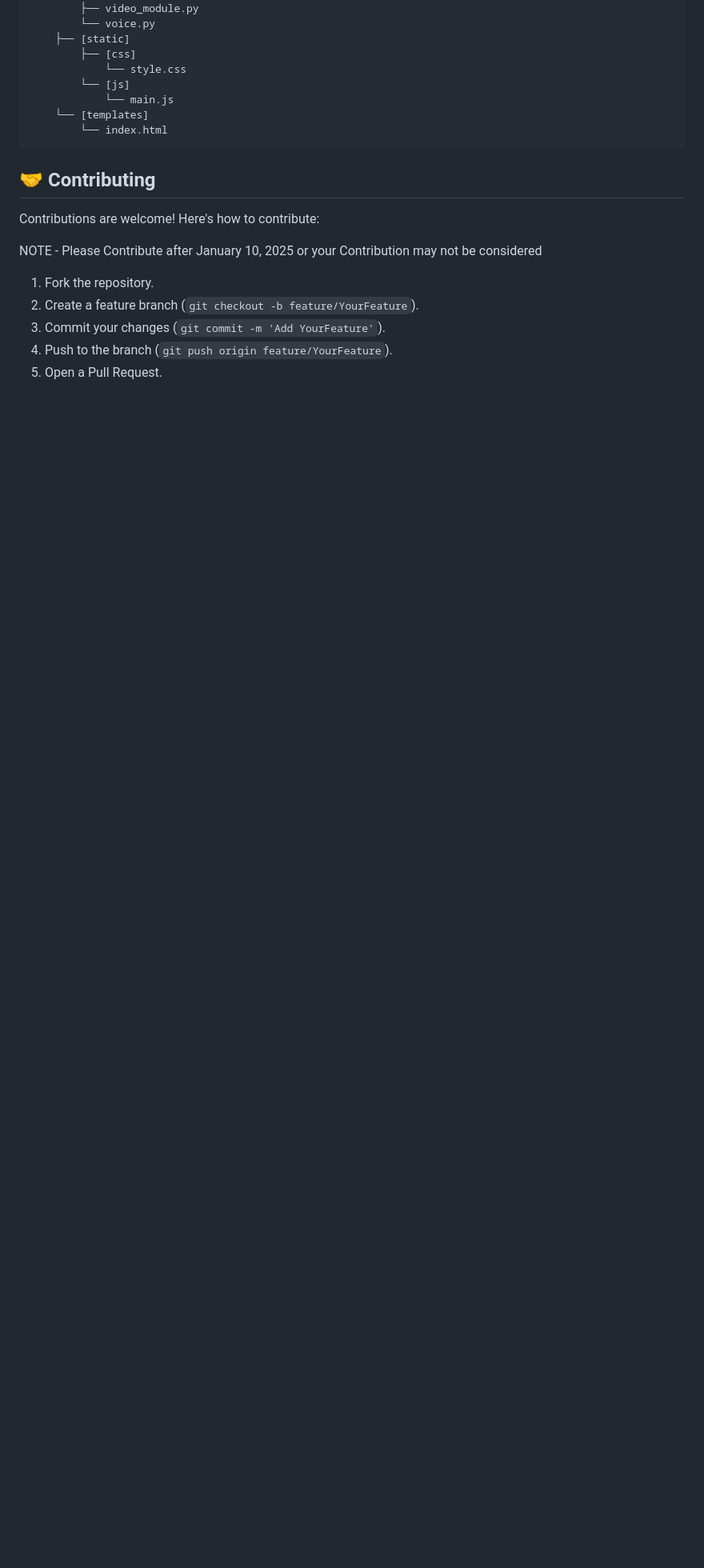
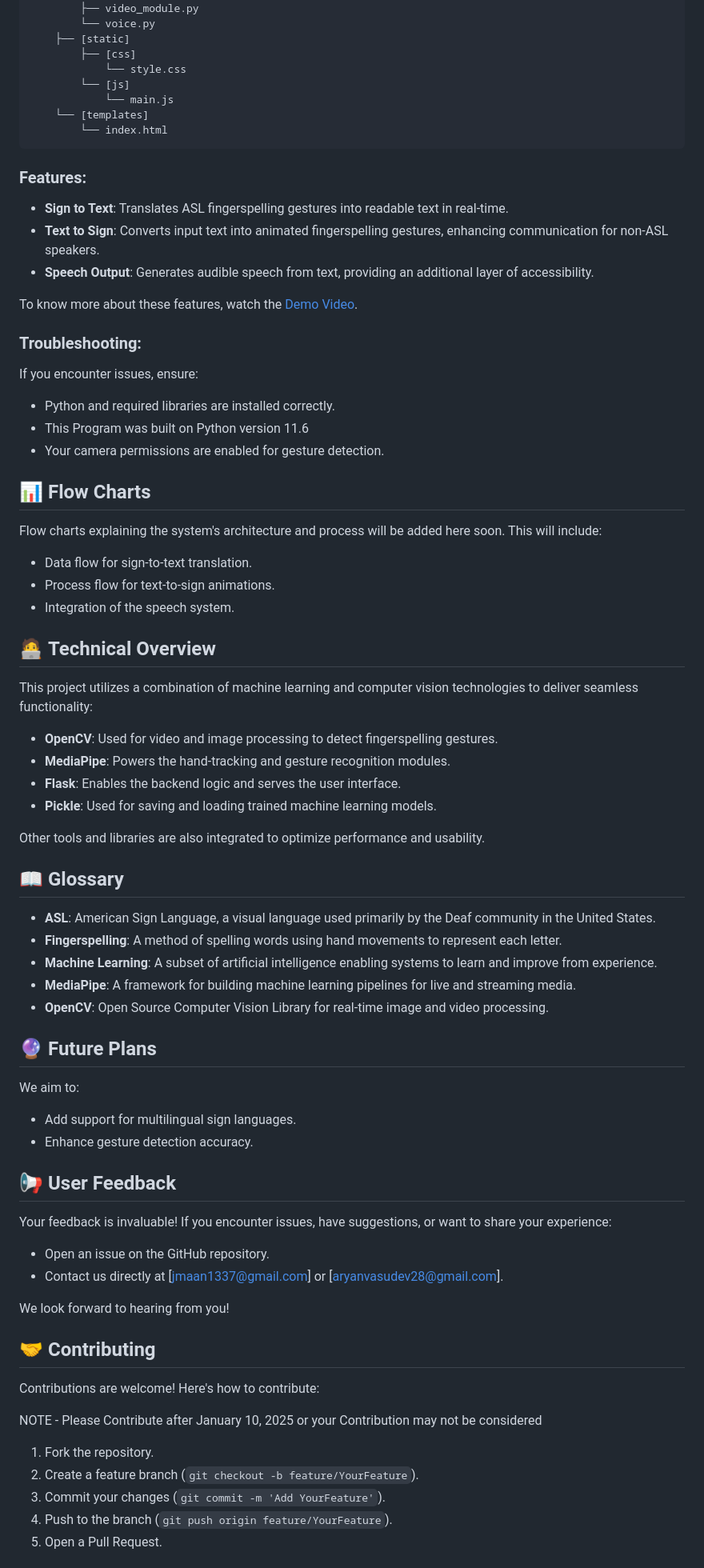
Before and after one commit to aryanvasudev/Sign-Language-Translator-Fingerspelling-Detector, a Markdown page: README.md, the part around the change printed below. Shown: that part at 80% size. GitHub-like rendering; blank space fills up the shorter version.

````diff
--- a/README.md
+++ b/README.md
@@ -136,6 +140,58 @@ requirements.txt
         └── index.html
 ```
 
+### Features:
+- **Sign to Text**: Translates ASL fingerspelling gestures into readable text in real-time.
+- **Text to Sign**: Converts input text into animated fingerspelling gestures, enhancing communication for non-ASL speakers.
+- **Speech Output**: Generates audible speech from text, providing an additional layer of accessibility.
+
+To know more about these features, watch the [Demo Video](#).
+
+### Troubleshooting:
+If you encounter issues, ensure:
+- Python and required libraries are installed correctly.
+- This Program was built on Python version 11.6
+- Your camera permissions are enabled for gesture detection.
+
+## 📊 **Flow Charts**
+
+Flow charts explaining the system's architecture and process will be added here soon. This will include:
+- Data flow for sign-to-text translation.
+- Process flow for text-to-sign animations.
+- Integration of the speech system.
+
+## 🧑‍💻 **Technical Overview**
+
+This project utilizes a combination of machine learning and computer vision technologies to deliver seamless functionality:
+- **OpenCV**: Used for video and image processing to detect fingerspelling gestures.
+- **MediaPipe**: Powers the hand-tracking and gesture recognition modules.
+- **Flask**: Enables the backend logic and serves the user interface.
+- **Pickle**: Used for saving and loading trained machine learning models.
+
+Other tools and libraries are also integrated to optimize performance and usability.
+
+## 📖 **Glossary**
+
+- **ASL**: American Sign Language, a visual language used primarily by the Deaf community in the United States.
+- **Fingerspelling**: A method of spelling words using hand movements to represent each letter.
+- **Machine Learning**: A subset of artificial intelligence enabling systems to learn and improve from experience.
+- **MediaPipe**: A framework for building machine learning pipelines for live and streaming media.
+- **OpenCV**: Open Source Computer Vision Library for real-time image and video processing.
+
+## 🔮 **Future Plans**
+
+We aim to:
+- Add support for multilingual sign languages.
+- Enhance gesture detection accuracy.
+
+## 📢 **User Feedback**
+
+Your feedback is invaluable! If you encounter issues, have suggestions, or want to share your experience:
+- Open an issue on the GitHub repository.
+- Contact us directly at [jmaan1337@gmail.com] or [aryanvasudev28@gmail.com].
+
+We look forward to hearing from you!
+
 ## 🤝 **Contributing**
 
 Contributions are welcome! Here's how to contribute:
````
Also changed, not shown: other parts of README.md (+14 -10 lines).
